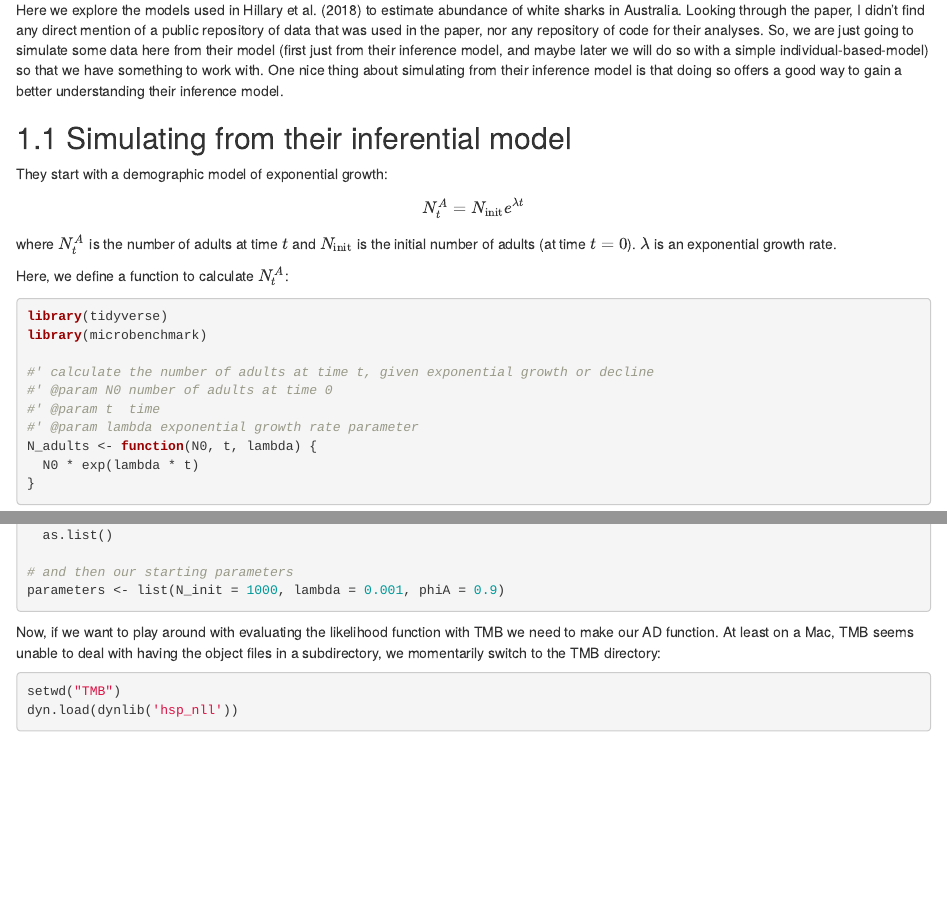
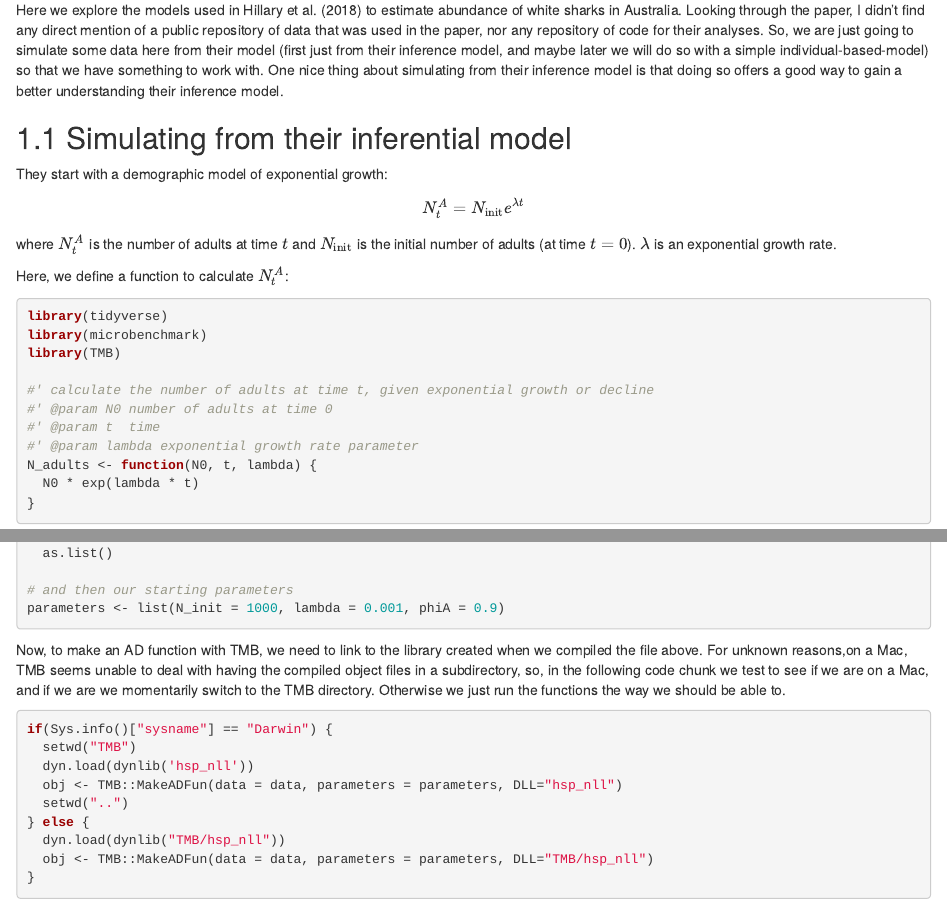
Before and after one commit to eriqande/tws-ckmr-2022, an R Markdown document (010-great-white-example.Rmd): the page in a window 1100 px wide, from 110 px down, and a second part further down, joined at a grey line. Rendered offline with R 4.5, knitr and Pandoc, with nearby package versions; drawn as R Markdown's standard HTML page in place of the format the file asks for; some code elsewhere in the file could not run offline.

Commit message:
Test platform for setwd hack for TMB

````diff
--- a/010-great-white-example.Rmd
+++ b/010-great-white-example.Rmd
@@ -24,6 +24,7 @@ Here, we define a function to calculate $N_t^A$:
 ```{r, message=FALSE, warning=FALSE}
 library(tidyverse)
 library(microbenchmark)
+library(TMB)
 
 #' calculate the number of adults at time t, given exponential growth or decline
 #' @param N0 number of adults at time 0
@@ -258,10 +260,3 @@ data <- sim_vals$pair_data %>%
 parameters <- list(N_init = 1000, lambda = 0.001, phiA = 0.9)
 ```
 
-Now, if we want to play around with evaluating the likelihood function with TMB
-we need to make our AD function.  At least on a Mac, TMB seems
-unable to deal with having the object files in a subdirectory, we momentarily
-switch to the TMB directory:
-```{r makeAD, warning=FALSE,cache=TRUE}
-setwd("TMB")
-dyn.load(dynlib('hsp_nll'))
@@ -270,3 +265,19 @@ setwd("..")
+Now, to make an AD function with TMB, we need to link to the library
+created when we compiled the file above.  For unknown reasons,on a Mac, TMB seems
+unable to deal with having the compiled object files in a subdirectory, so, in the
+following code chunk we test to see if we are on a Mac, and if we are we momentarily
+switch to the TMB directory.  Otherwise we just run the functions the way we should
+be able to.
+```{r makeAD, warning=FALSE}
+if(Sys.info()["sysname"] == "Darwin") {
+  setwd("TMB")
+  dyn.load(dynlib('hsp_nll'))
+  obj <- TMB::MakeADFun(data = data, parameters = parameters, DLL="hsp_nll")
+  setwd("..")
+} else {
+  dyn.load(dynlib("TMB/hsp_nll"))
+  obj <- TMB::MakeADFun(data = data, parameters = parameters, DLL="TMB/hsp_nll")
+}
 ```
 
 Now, we might want to see how long it takes for this compiled version
````
Also changed, not shown: 010-great-white-example.Rmd (13 more changed lines).
